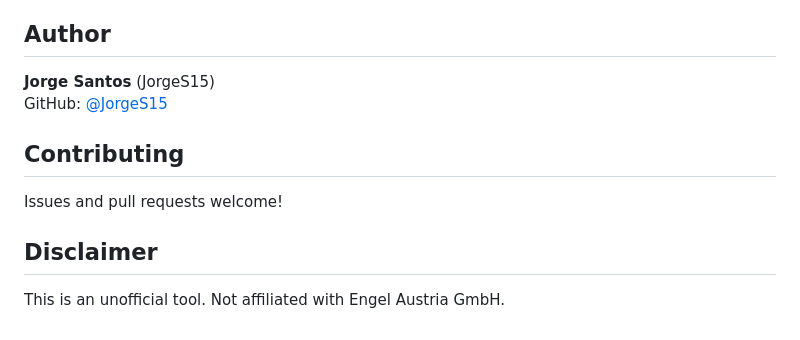
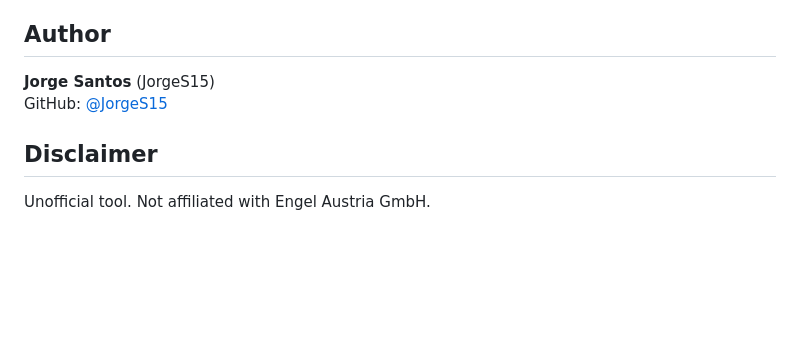
Before and after one commit to JorgeS15/MachinePortal, a Markdown page: README.md, the part around one of its changes. GitHub-like rendering; blank space fills up the shorter version.

```diff
--- a/README.md
+++ b/README.md
@@ -158,10 +153,6 @@ The connection method depends on your CC300 control panel version:
 **Jorge Santos** (JorgeS15)
 GitHub: [@JorgeS15](https://github.com/JorgeS15)
 
-## Contributing
-
-Issues and pull requests welcome!
-
 ## Disclaimer
 
-This is an unofficial tool. Not affiliated with Engel Austria GmbH.
+Unofficial tool. Not affiliated with Engel Austria GmbH.
```
Also changed, not shown: other parts of README.md (+115 -120 lines).
